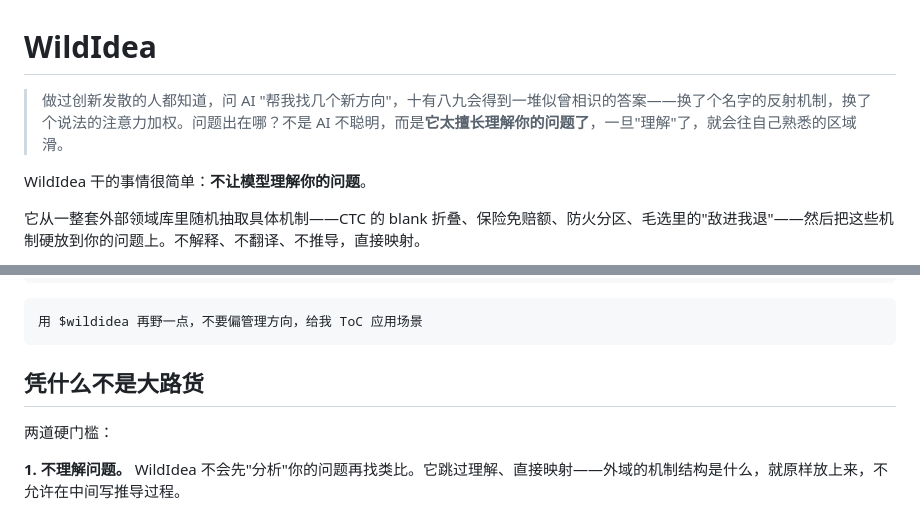
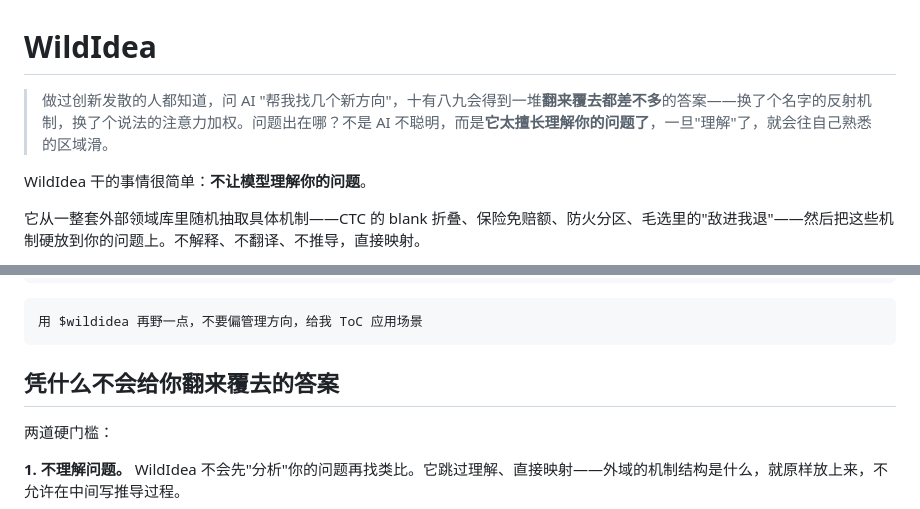
Before and after one commit to liwenyu2002/wildidea, a Markdown page: README.md, 2 parts joined by grey strips. GitHub-like rendering.

Commit message:
README: 去掉'大路货'等AI味措辞

````diff
--- a/README.md
+++ b/README.md
@@ -1,6 +1,6 @@
 # WildIdea
 
-> 做过创新发散的人都知道，问 AI "帮我找几个新方向"，十有八九会得到一堆似曾相识的答案——换了个名字的反射机制，换了个说法的注意力加权。问题出在哪？不是 AI 不聪明，而是**它太擅长理解你的问题了**，一旦"理解"了，就会往自己熟悉的区域滑。
+> 做过创新发散的人都知道，问 AI "帮我找几个新方向"，十有八九会得到一堆**翻来覆去都差不多**的答案——换了个名字的反射机制，换了个说法的注意力加权。问题出在哪？不是 AI 不聪明，而是**它太擅长理解你的问题了**，一旦"理解"了，就会往自己熟悉的区域滑。
 
 WildIdea 干的事情很简单：**不让模型理解你的问题**。
 
@@ -43,7 +43,7 @@ WildIdea 干的事情很简单：**不让模型理解你的问题**。
 用 $wildidea 再野一点，不要偏管理方向，给我 ToC 应用场景
 ```
 
-## 凭什么不是大路货
+## 凭什么不会给你翻来覆去的答案
 
 两道硬门槛：
 
````
